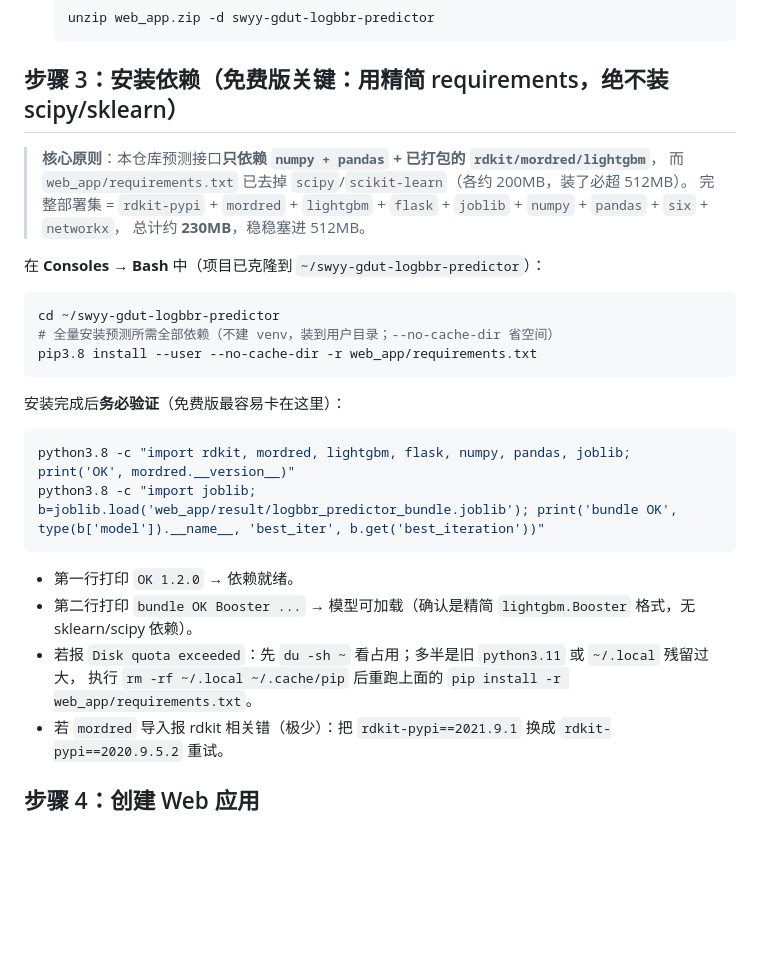
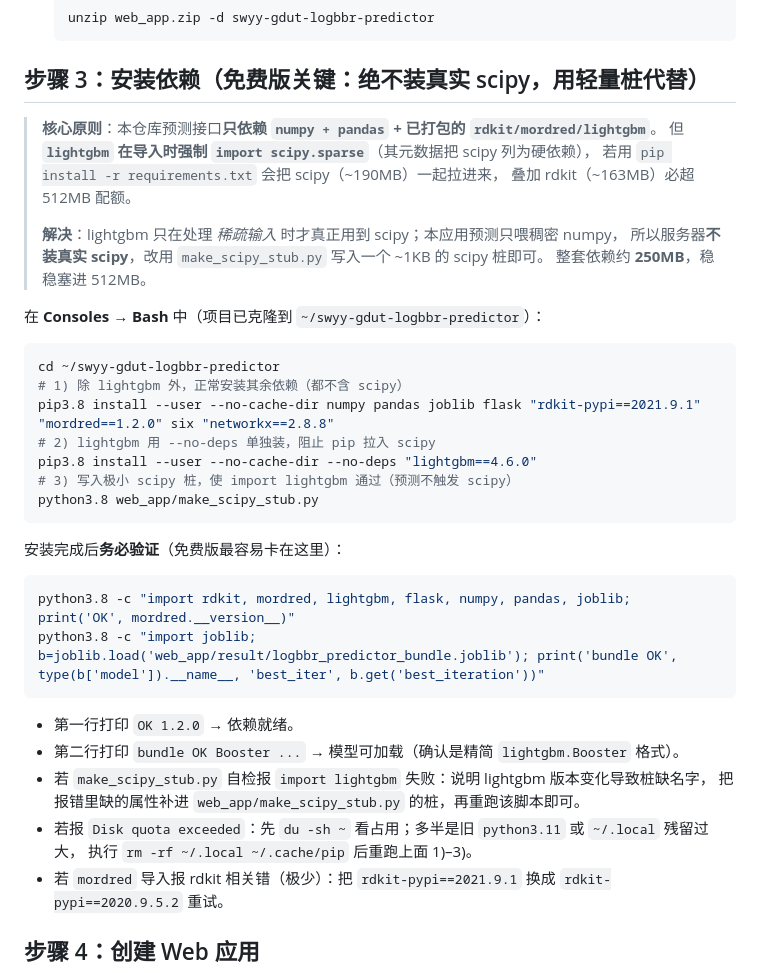
Before and after one commit to wxw4711-sys/swyy-gdut-logbbr-predictor, a Markdown page: web_app/DEPLOY_PYTHONANYWHERE.md, the part around the change. Drawn GitHub-style; blank space fills up the shorter version.

Commit message:
add scipy stub + deploy-without-real-scipy install steps

````diff
--- a/web_app/DEPLOY_PYTHONANYWHERE.md
+++ b/web_app/DEPLOY_PYTHONANYWHERE.md
@@ -81,18 +81,26 @@ git clone https://github.com/wxw4711-sys/swyy-gdut-logbbr-predictor.git
    unzip web_app.zip -d swyy-gdut-logbbr-predictor
    ```
 
-## 步骤 3：安装依赖（免费版关键：用精简 requirements，绝不装 scipy/sklearn）
-> **核心原则**：本仓库预测接口**只依赖 `numpy + pandas` + 已打包的 `rdkit/mordred/lightgbm`**，
-> 而 `web_app/requirements.txt` 已去掉 `scipy`/`scikit-learn`（各约 200MB，装了必超 512MB）。
-> 完整部署集 = `rdkit-pypi` + `mordred` + `lightgbm` + `flask` + `joblib` + `numpy` + `pandas` + `six` + `networkx`，
-> 总计约 **230MB**，稳稳塞进 512MB。
+## 步骤 3：安装依赖（免费版关键：绝不装真实 scipy，用轻量桩代替）
+> **核心原则**：本仓库预测接口**只依赖 `numpy + pandas` + 已打包的 `rdkit/mordred/lightgbm`**。
+> 但 **`lightgbm` 在导入时强制 `import scipy.sparse`**（其元数据把 scipy 列为硬依赖），
+> 若用 `pip install -r requirements.txt` 会把 scipy（~190MB）一起拉进来，
+> 叠加 rdkit（~163MB）必超 512MB 配额。
+>
+> **解决**：lightgbm 只在处理 *稀疏输入* 时才真正用到 scipy；本应用预测只喂稠密 numpy，
+> 所以服务器**不装真实 scipy**，改用 `make_scipy_stub.py` 写入一个 ~1KB 的 scipy 桩即可。
+> 整套依赖约 **250MB**，稳稳塞进 512MB。
 
 在 **Consoles → Bash** 中（项目已克隆到 `~/swyy-gdut-logbbr-predictor`）：
 
 ```bash
 cd ~/swyy-gdut-logbbr-predictor
-# 全量安装预测所需全部依赖（不建 venv，装到用户目录；--no-cache-dir 省空间）
-pip3.8 install --user --no-cache-dir -r web_app/requirements.txt
+# 1) 除 lightgbm 外，正常安装其余依赖（都不含 scipy）
+pip3.8 install --user --no-cache-dir numpy pandas joblib flask "rdkit-pypi==2021.9.1" "mordred==1.2.0" six "networkx==2.8.8"
+# 2) lightgbm 用 --no-deps 单独装，阻止 pip 拉入 scipy
+pip3.8 install --user --no-cache-dir --no-deps "lightgbm==4.6.0"
+# 3) 写入极小 scipy 桩，使 import lightgbm 通过（预测不触发 scipy）
+python3.8 web_app/make_scipy_stub.py
 ```
 
 安装完成后**务必验证**（免费版最容易卡在这里）：
@@ -103,9 +111,11 @@ python3.8 -c "import joblib; b=joblib.load('web_app/result/logbbr_predictor_bund
 ```
 
 - 第一行打印 `OK 1.2.0` → 依赖就绪。
-- 第二行打印 `bundle OK Booster ...` → 模型可加载（确认是精简 `lightgbm.Booster` 格式，无 sklearn/scipy 依赖）。
+- 第二行打印 `bundle OK Booster ...` → 模型可加载（确认是精简 `lightgbm.Booster` 格式）。
+- 若 `make_scipy_stub.py` 自检报 `import lightgbm` 失败：说明 lightgbm 版本变化导致桩缺名字，
+  把报错里缺的属性补进 `web_app/make_scipy_stub.py` 的桩，再重跑该脚本即可。
 - 若报 `Disk quota exceeded`：先 `du -sh ~` 看占用；多半是旧 `python3.11` 或 `~/.local` 残留过大，
-  执行 `rm -rf ~/.local ~/.cache/pip` 后重跑上面的 `pip install -r web_app/requirements.txt`。
+  执行 `rm -rf ~/.local ~/.cache/pip` 后重跑上面 1)–3)。
 - 若 `mordred` 导入报 rdkit 相关错（极少）：把 `rdkit-pypi==2021.9.1` 换成 `rdkit-pypi==2020.9.5.2` 重试。
 
 ## 步骤 4：创建 Web 应用
````
